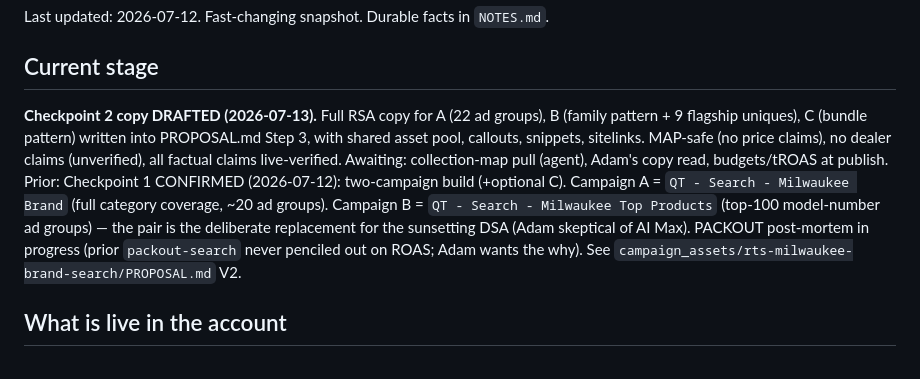
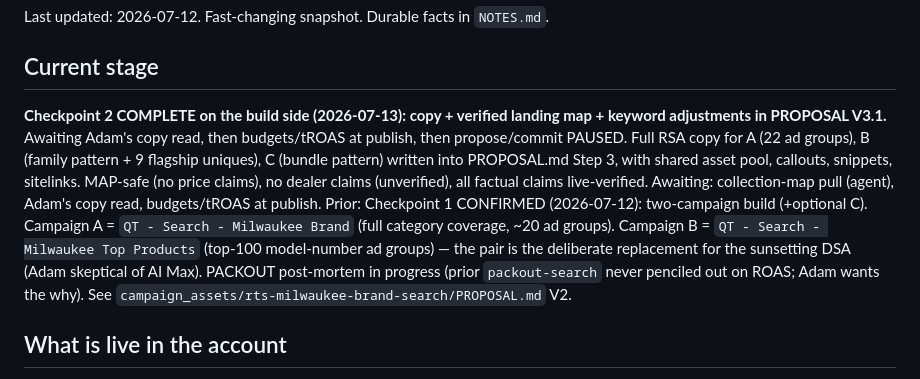
Before and after one commit to adampaquette-source/google-ads-mcp, a Markdown page: red-tool-store/STATE.md, the part around the change. GitHub-like rendering.

```diff
--- a/red-tool-store/STATE.md
+++ b/red-tool-store/STATE.md
@@ -3,7 +3,7 @@
 Last updated: 2026-07-12. Fast-changing snapshot. Durable facts in `NOTES.md`.
 
 ## Current stage
-**Checkpoint 2 copy DRAFTED (2026-07-13).** Full RSA copy for A (22 ad groups), B (family pattern + 9 flagship uniques), C (bundle pattern) written into PROPOSAL.md Step 3, with shared asset pool, callouts, snippets, sitelinks. MAP-safe (no price claims), no dealer claims (unverified), all factual claims live-verified. Awaiting: collection-map pull (agent), Adam's copy read, budgets/tROAS at publish. Prior: Checkpoint 1 CONFIRMED (2026-07-12): two-campaign build (+optional C). Campaign A = `QT - Search - Milwaukee Brand` (full category coverage, ~20 ad groups). Campaign B = `QT - Search - Milwaukee Top Products` (top-100 model-number ad groups) — the pair is the deliberate replacement for the sunsetting DSA (Adam skeptical of AI Max). PACKOUT post-mortem in progress (prior `packout-search` never penciled out on ROAS; Adam wants the why). See `campaign_assets/rts-milwaukee-brand-search/PROPOSAL.md` V2.
+**Checkpoint 2 COMPLETE on the build side (2026-07-13): copy + verified landing map + keyword adjustments in PROPOSAL V3.1.** Awaiting Adam's copy read, then budgets/tROAS at publish, then propose/commit PAUSED. Full RSA copy for A (22 ad groups), B (family pattern + 9 flagship uniques), C (bundle pattern) written into PROPOSAL.md Step 3, with shared asset pool, callouts, snippets, sitelinks. MAP-safe (no price claims), no dealer claims (unverified), all factual claims live-verified. Awaiting: collection-map pull (agent), Adam's copy read, budgets/tROAS at publish. Prior: Checkpoint 1 CONFIRMED (2026-07-12): two-campaign build (+optional C). Campaign A = `QT - Search - Milwaukee Brand` (full category coverage, ~20 ad groups). Campaign B = `QT - Search - Milwaukee Top Products` (top-100 model-number ad groups) — the pair is the deliberate replacement for the sunsetting DSA (Adam skeptical of AI Max). PACKOUT post-mortem in progress (prior `packout-search` never penciled out on ROAS; Adam wants the why). See `campaign_assets/rts-milwaukee-brand-search/PROPOSAL.md` V2.
 
 ## What is live in the account
 12 ENABLED campaigns (PMax + Shopping carry the value; TM Search defense; DSA; 3 Heated Gear). ROAS 10.29 blended on $115k/30d. Nothing changed by us yet.
```
Also changed, not shown: campaign_assets/rts-milwaukee-brand-search/PROPOSAL.md (+16 -2 lines), red-tool-store/checkpoint2_data.md (added, +117 -0 lines).
